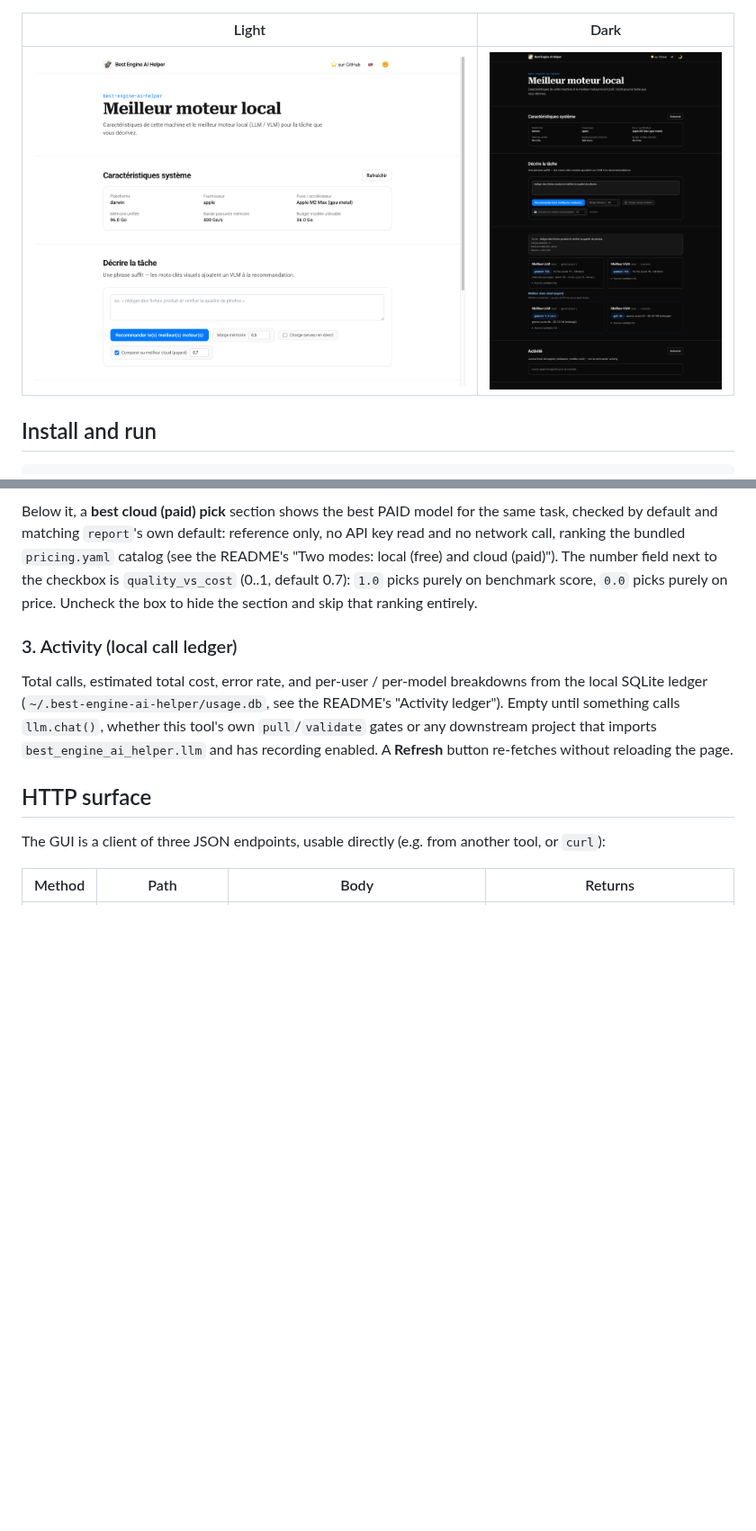
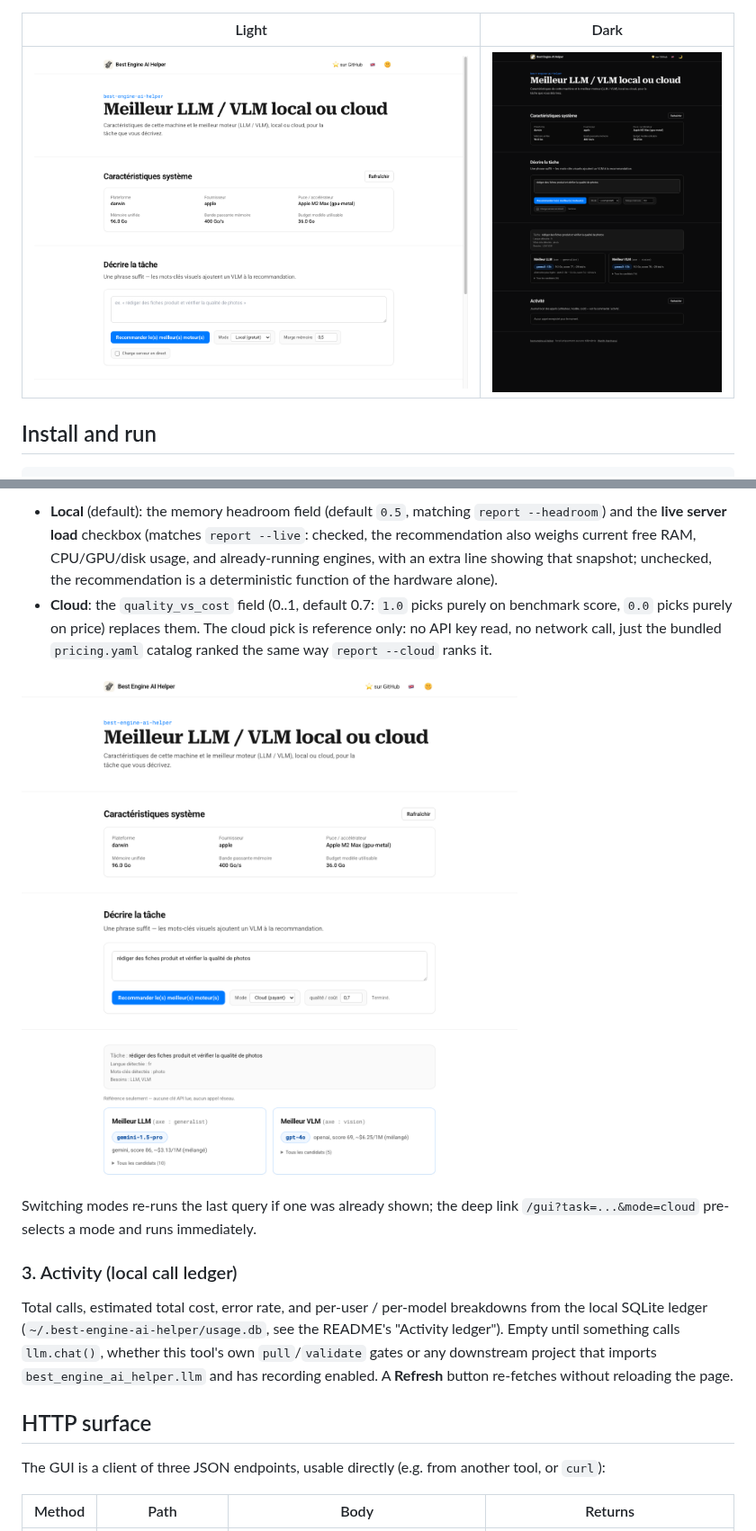
Before and after one commit to warith-harchaoui/best-engine-ai-helper, a Markdown page: GUI.md, 2 parts joined by grey strips. Shown at 90% size. Rendered like a GitHub page; pictures changed too: assets/screenshots/gui-cloud.png (added), assets/screenshots/gui-dark.png, assets/screenshots/gui-hardware.png; blank space fills up the shorter version.

```diff
--- a/GUI.md
+++ b/GUI.md
@@ -85,11 +83,20 @@ is a deterministic function of the hardware alone.
 
-Below it, a **best cloud (paid) pick** section shows the best PAID model for
-the same task, checked by default and matching `report`'s own default:
-reference only, no API key read and no network call, ranking the bundled
-`pricing.yaml` catalog (see the README's "Two modes: local (free) and cloud
-(paid)"). The number field next to the checkbox is `quality_vs_cost` (0..1,
-default 0.7): `1.0` picks purely on benchmark score, `0.0` picks purely on
-price. Uncheck the box to hide the section and skip that ranking entirely.
+- **Local** (default): the memory headroom field (default `0.5`, matching
+  `report --headroom`) and the **live server load** checkbox (matches
+  `report --live`: checked, the recommendation also weighs current free RAM,
+  CPU/GPU/disk usage, and already-running engines, with an extra line
+  showing that snapshot; unchecked, the recommendation is a deterministic
+  function of the hardware alone).
+- **Cloud**: the `quality_vs_cost` field (0..1, default 0.7: `1.0` picks
+  purely on benchmark score, `0.0` picks purely on price) replaces them. The
+  cloud pick is reference only: no API key read, no network call, just the
+  bundled `pricing.yaml` catalog ranked the same way `report --cloud` ranks
+  it.
+
+![Cloud mode results](assets/screenshots/gui-cloud.png)
+
+Switching modes re-runs the last query if one was already shown; the deep
+link `/gui?task=...&mode=cloud` pre-selects a mode and runs immediately.
 
 ### 3. Activity (local call ledger)
 
```
Also changed, not shown: other parts of GUI.md (+4 -6 lines), CHANGELOG.md (+8 -0 lines), assets/screenshots/gui-recommendation.png, 3 other files.
